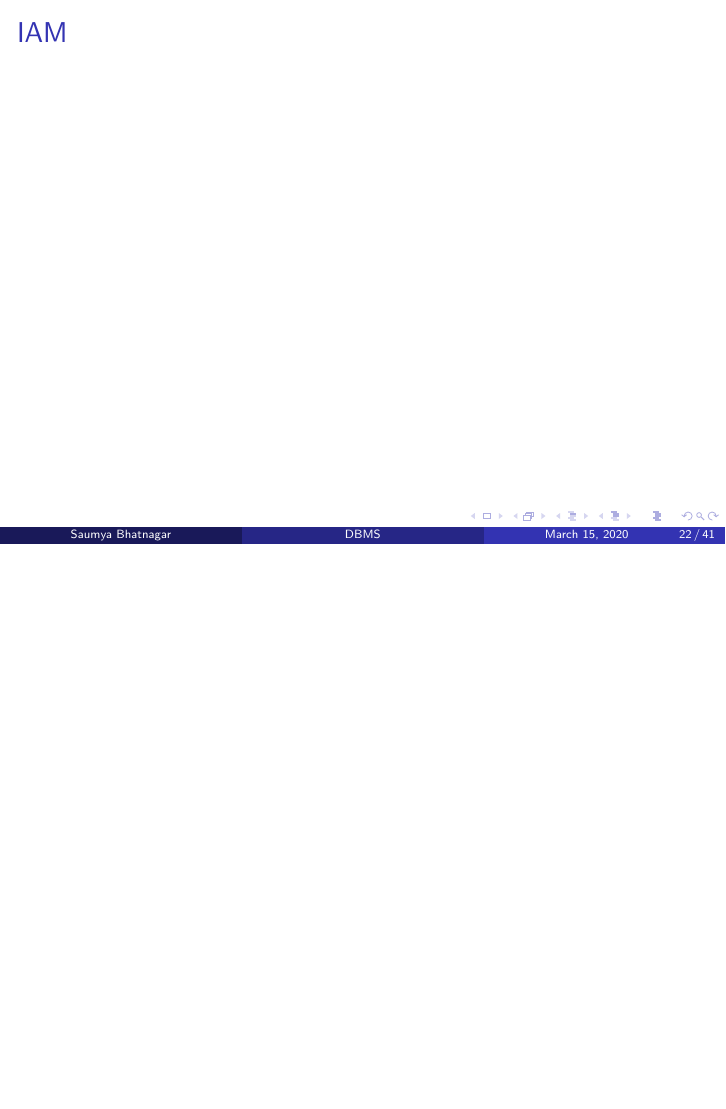
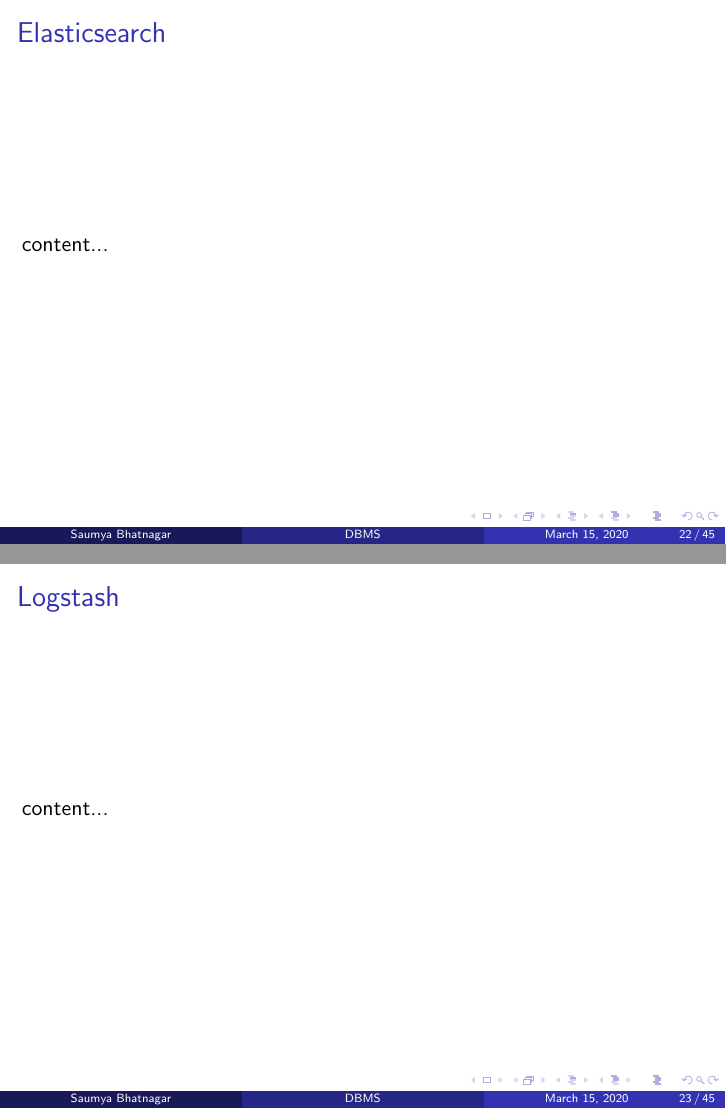
Before and after one commit to bhatnags/my_notes, LaTeX slides (DBMS/DBMS.tex): page 22 of 41 before the commit and pages 22 and 23 of 45 after it, the two joined at a grey line, the shorter picture padded with empty space. Compiled offline with pdfLaTeX.

Commit message:
ELK stack

```diff
--- a/DBMS/DBMS.tex
+++ b/DBMS/DBMS.tex
@@ -517,3 +517,13 @@
 %------------------------------------------------
 
 
+\section{ELK}
+\subsection{Elasticsearch}
+\begin{frame}\frametitle{Elasticsearch}
+	content...
+\end{frame}
+
+\subsection{Logstash}
+\begin{frame}\frametitle{Logstash}
+	content...
+\end{frame}
```
Also changed, not shown: DBMS/DBMS.pdf, DBMS/DBMS.tex (17 more changed lines), 8 other files.
